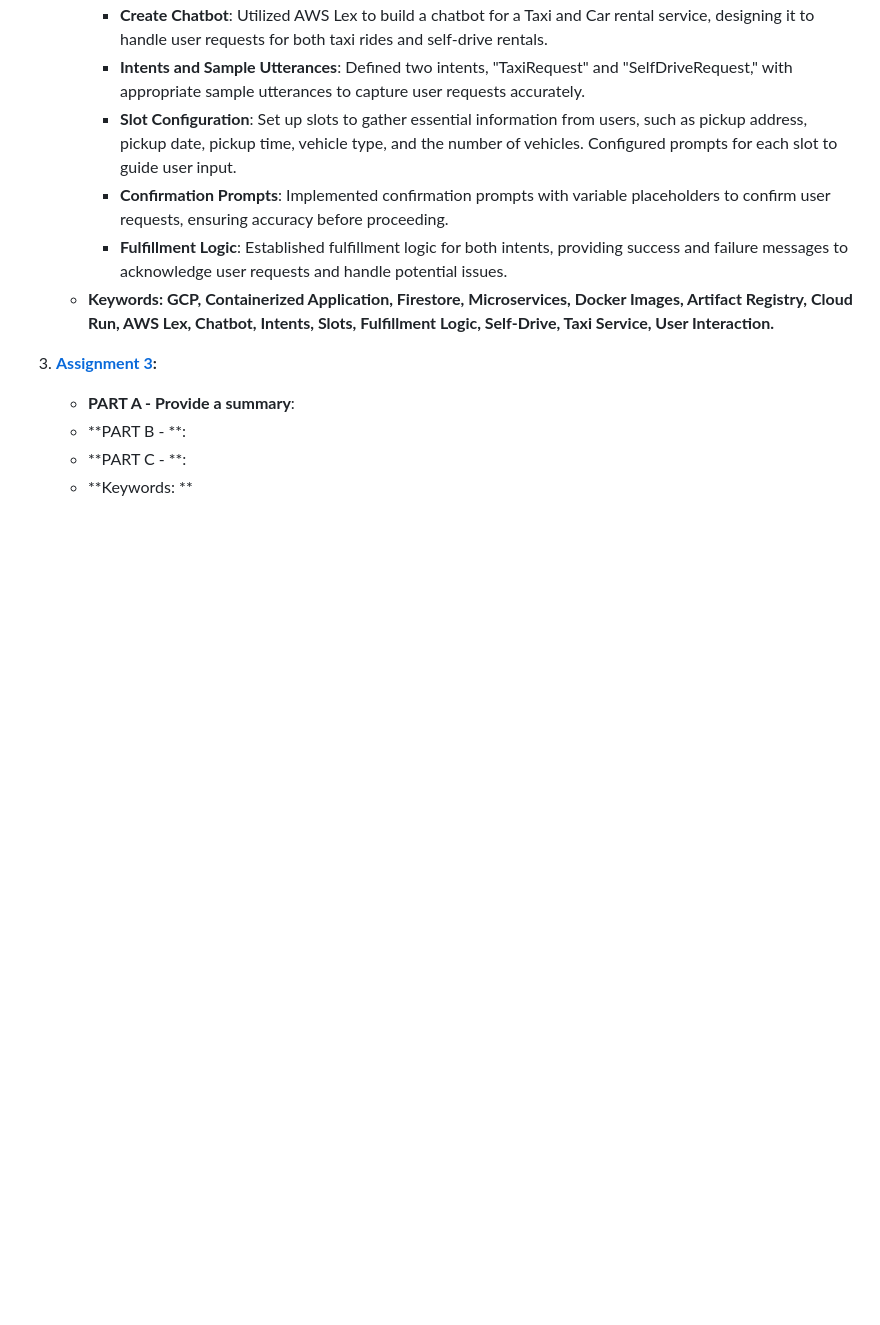
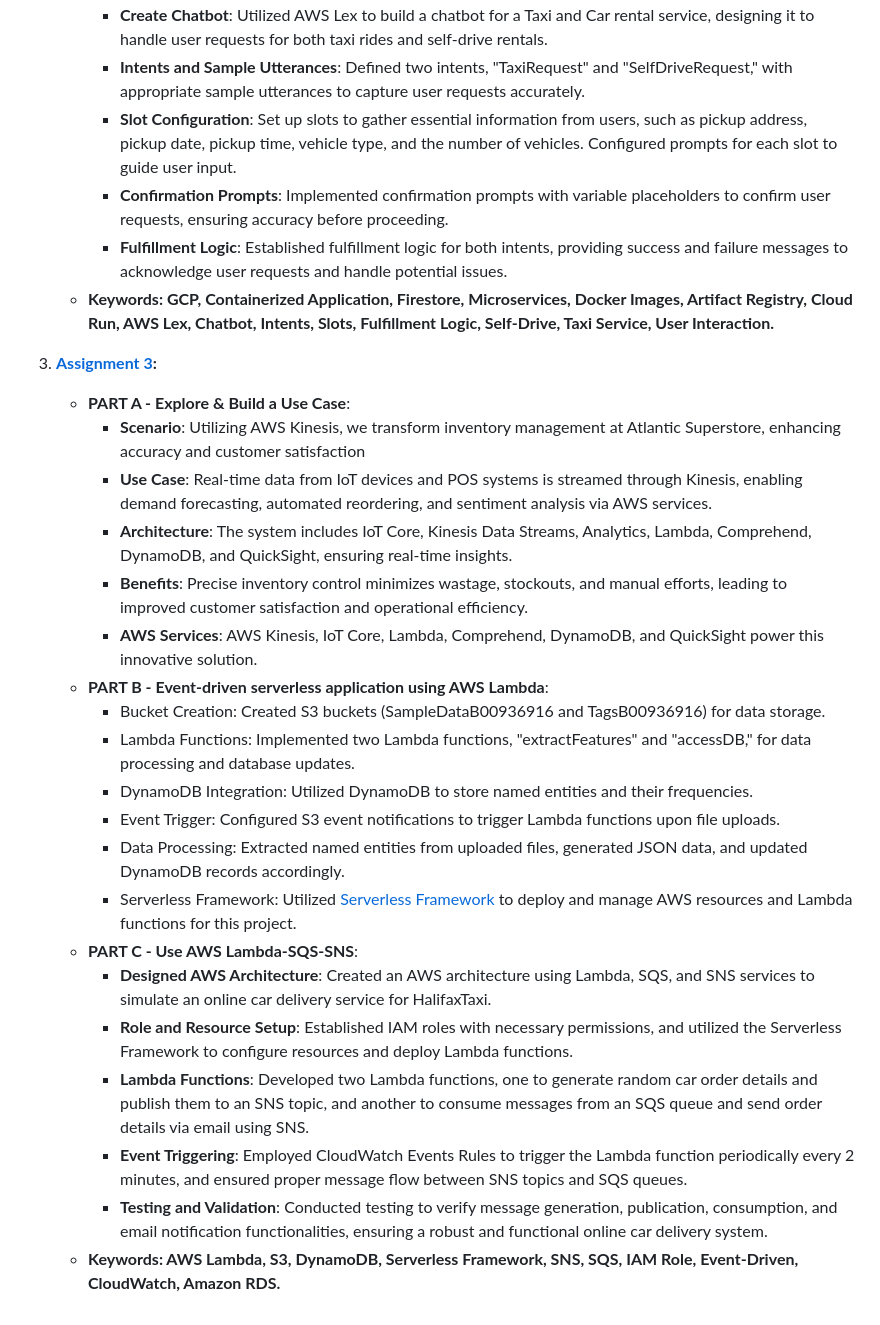
Before and after one commit to VikramVenkatapathi/CSCI-5410-Serverless-Data-Processing, a Markdown page: README.md, the part around the change. GitHub-like rendering; blank space fills up the shorter version.

```diff
--- a/README.md
+++ b/README.md
@@ -39,7 +39,23 @@
    - **Keywords: GCP, Containerized Application, Firestore, Microservices, Docker Images, Artifact Registry, Cloud Run, AWS Lex, Chatbot, Intents, Slots, Fulfillment Logic, Self-Drive, Taxi Service, User Interaction.**
 
 3. **[Assignment 3](https://github.com/VikramVenkatapathi/CSCI-5410-Serverless-Data-Processing/tree/main/A3):**
-   - **PART A - Provide a summary**:
-   - **PART B - **:
-   - **PART C - **:
-   - **Keywords: **
+   - **PART A - Explore & Build a Use Case**:
+      - **Scenario**: Utilizing AWS Kinesis, we transform inventory management at Atlantic Superstore, enhancing accuracy and customer satisfaction
+      - **Use Case**: Real-time data from IoT devices and POS systems is streamed through Kinesis, enabling demand forecasting, automated reordering, and sentiment analysis via AWS services.
+      - **Architecture**: The system includes IoT Core, Kinesis Data Streams, Analytics, Lambda, Comprehend, DynamoDB, and QuickSight, ensuring real-time insights.
+      - **Benefits**: Precise inventory control minimizes wastage, stockouts, and manual efforts, leading to improved customer satisfaction and operational efficiency.
+      - **AWS Services**: AWS Kinesis, IoT Core, Lambda, Comprehend, DynamoDB, and QuickSight power this innovative solution.
+   - **PART B - Event-driven serverless application using AWS Lambda**:
+      - Bucket Creation: Created S3 buckets (SampleDataB00936916 and TagsB00936916) for data storage.
+      - Lambda Functions: Implemented two Lambda functions, "extractFeatures" and "accessDB," for data processing and database updates.
+      - DynamoDB Integration: Utilized DynamoDB to store named entities and their frequencies.
+      - Event Trigger: Configured S3 event notifications to trigger Lambda functions upon file uploads.
+      - Data Processing: Extracted named entities from uploaded files, generated JSON data, and updated DynamoDB records accordingly.
+      - Serverless Framework: Utilized [Serverless Framework](https://www.serverless.com/) to deploy and manage AWS resources and Lambda functions for this project.
+   - **PART C - Use AWS Lambda-SQS-SNS**:
+      - **Designed AWS Architecture**: Created an AWS architecture using Lambda, SQS, and SNS services to simulate an online car delivery service for HalifaxTaxi.
+      - **Role and Resource Setup**: Established IAM roles with necessary permissions, and utilized the Serverless Framework to configure resources and deploy Lambda functions.
+      - **Lambda Functions**: Developed two Lambda functions, one to generate random car order details and publish them to an SNS topic, and another to consume messages from an SQS queue and send order details via email using SNS.
+      - **Event Triggering**: Employed CloudWatch Events Rules to trigger the Lambda function periodically every 2 minutes, and ensured proper message flow between SNS topics and SQS queues.
+      - **Testing and Validation**: Conducted testing to verify message generation, publication, consumption, and email notification functionalities, ensuring a robust and functional online car delivery system.
+   - **Keywords: AWS Lambda, S3, DynamoDB, Serverless Framework, SNS, SQS, IAM Role, Event-Driven, CloudWatch, Amazon RDS.**
```
